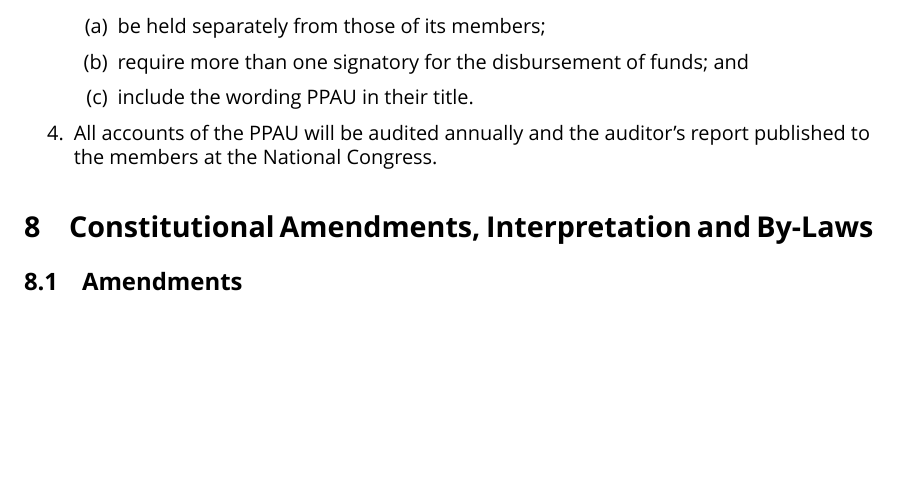
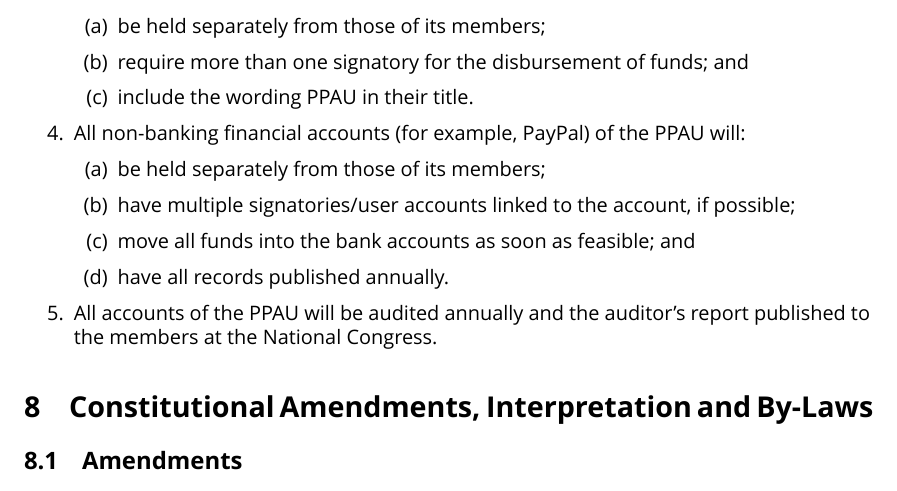
Before and after one commit to ppau/documents, a LaTeX document (constitution.tex): part of page 11 of 14, cut so that both start at the same text, the shorter picture padded with empty space. Compiled offline with XeLaTeX.

Commit message:
Pirate Congress 2013 - CAP-10

```diff
--- a/constitution.tex
+++ b/constitution.tex
@@ -351,6 +351,13 @@ The Pirate Party Australia firmly holds belief in democracy, and rejects any use
 \item require more than one signatory for the disbursement of funds; and
 \item include the wording PPAU in their title.
 \end{enumerate}
+\item All non-banking financial accounts (for example, PayPal) of the PPAU will:
+\begin{enumerate}
+\item be held separately from those of its members;
+\item have multiple signatories/user accounts linked to the account, if possible;
+\item move all funds into the bank accounts as soon as feasible; and
+\item have all records published annually.
+\end{enumerate}
 \item All accounts of the PPAU will be audited annually and the auditor’s report published to the members at the National Congress.
 \end{enumerate}
 
```
